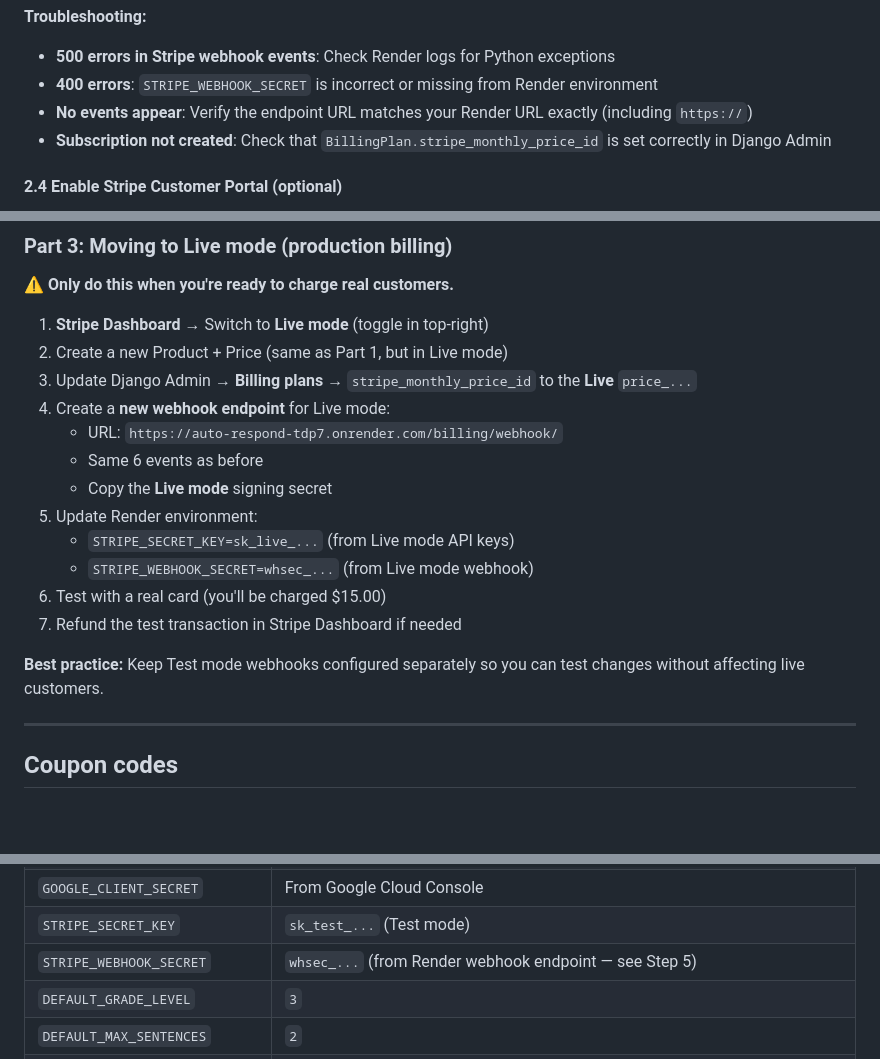
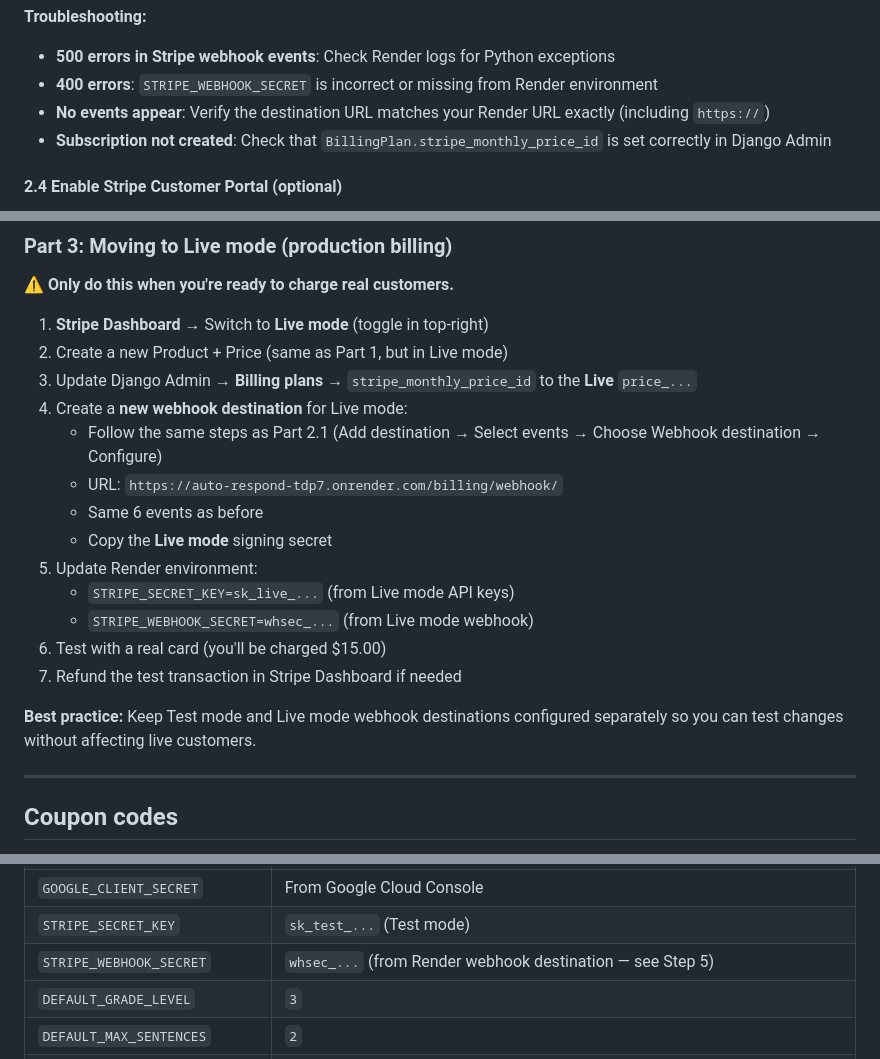
Before and after one commit to RonaldAllanRivera/auto-respond, a Markdown page: README.md, 3 parts joined by grey strips. GitHub-like rendering; blank space fills up the shorter version.

```diff
--- a/README.md
+++ b/README.md
@@ -340,7 +350,7 @@ See the "Deploy to Render" section below for full deployment steps. Once deploye
 **Troubleshooting:**
 - **500 errors in Stripe webhook events**: Check Render logs for Python exceptions
 - **400 errors**: `STRIPE_WEBHOOK_SECRET` is incorrect or missing from Render environment
-- **No events appear**: Verify the endpoint URL matches your Render URL exactly (including `https://`)
+- **No events appear**: Verify the destination URL matches your Render URL exactly (including `https://`)
 - **Subscription not created**: Check that `BillingPlan.stripe_monthly_price_id` is set correctly in Django Admin
 
 #### 2.4 Enable Stripe Customer Portal (optional)
@@ -361,7 +371,8 @@ Now users can manage their subscriptions at: `https://auto-respond-tdp7.onrender
 1. **Stripe Dashboard** → Switch to **Live mode** (toggle in top-right)
 2. Create a new Product + Price (same as Part 1, but in Live mode)
 3. Update Django Admin → **Billing plans** → `stripe_monthly_price_id` to the **Live** `price_...`
-4. Create a **new webhook endpoint** for Live mode:
+4. Create a **new webhook destination** for Live mode:
+   - Follow the same steps as Part 2.1 (Add destination → Select events → Choose Webhook destination → Configure)
    - URL: `https://auto-respond-tdp7.onrender.com/billing/webhook/`
    - Same 6 events as before
    - Copy the **Live mode** signing secret
@@ -371,7 +382,7 @@ Now users can manage their subscriptions at: `https://auto-respond-tdp7.onrender
 6. Test with a real card (you'll be charged $15.00)
 7. Refund the test transaction in Stripe Dashboard if needed
 
-**Best practice:** Keep Test mode webhooks configured separately so you can test changes without affecting live customers.
+**Best practice:** Keep Test mode and Live mode webhook destinations configured separately so you can test changes without affecting live customers.
 
 ---
 
@@ -484,7 +495,7 @@ Database best practice (Render): set **`DATABASE_URL`** using the Render Postgre
 | `GOOGLE_CLIENT_ID` | From Google Cloud Console |
 | `GOOGLE_CLIENT_SECRET` | From Google Cloud Console |
 | `STRIPE_SECRET_KEY` | `sk_test_...` (Test mode) |
-| `STRIPE_WEBHOOK_SECRET` | `whsec_...` (from Render webhook endpoint — see Step 5) |
+| `STRIPE_WEBHOOK_SECRET` | `whsec_...` (from Render webhook destination — see Step 5) |
 | `DEFAULT_GRADE_LEVEL` | `3` |
 | `DEFAULT_MAX_SENTENCES` | `2` |
 | `DESKTOP_DOWNLOAD_URL` | `https://github.com/RonaldAllanRivera/auto-respond/releases/download/v1.0.6/MeetLessonsInstaller.exe` |
```
Also changed, not shown: other parts of README.md (+39 -37 lines), PLAN.md (+2 -2 lines), TEST.md (+1 -1 lines).
